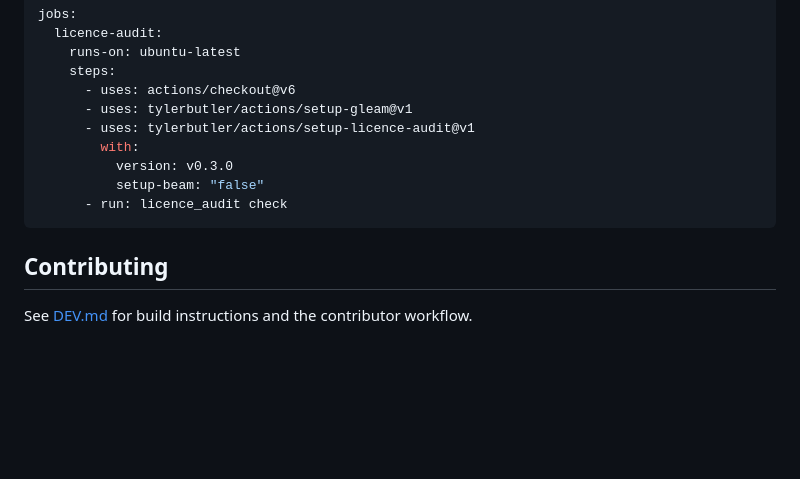
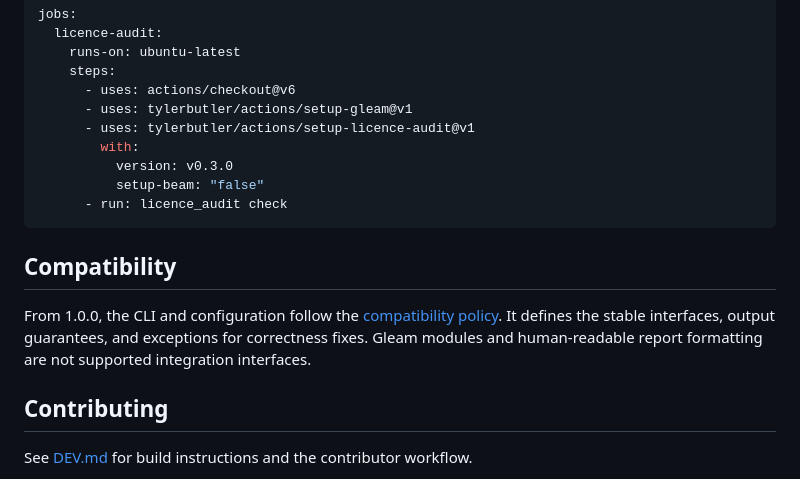
Before and after one commit to tylerbutler/licence_audit, a Markdown page: README.md, the part around the change. Rendered like a GitHub page; blank space fills up the shorter version.

Commit message:
docs: define 1.0 compatibility policy

````diff
--- a/README.md
+++ b/README.md
@@ -427,6 +427,13 @@ jobs:
       - run: licence_audit check
 ```
 
+## Compatibility
+
+From 1.0.0, the CLI and configuration follow the
+[compatibility policy](docs/compatibility.md). It defines the stable interfaces,
+output guarantees, and exceptions for correctness fixes. Gleam modules and
+human-readable report formatting are not supported integration interfaces.
+
 ## Contributing
 
 See [DEV.md](./DEV.md) for build instructions and the contributor workflow.
````
Also changed, not shown: docs/compatibility.md (added, +121 -0 lines).
